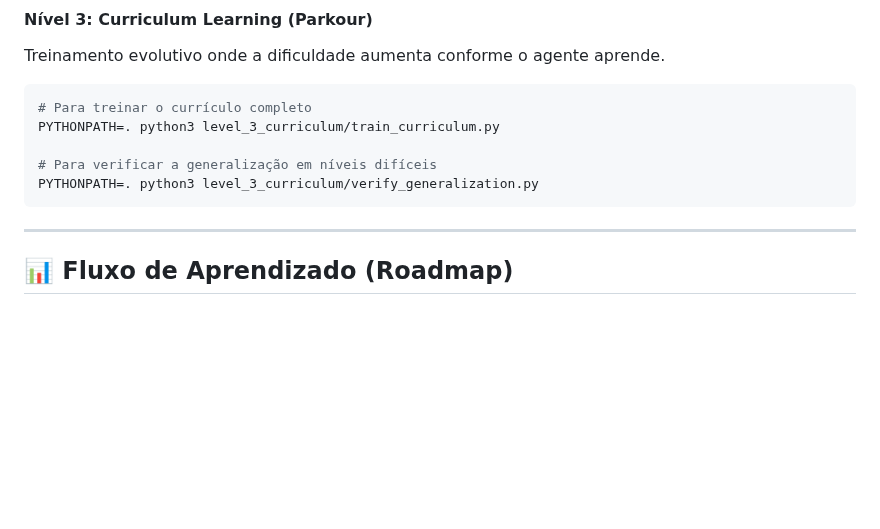
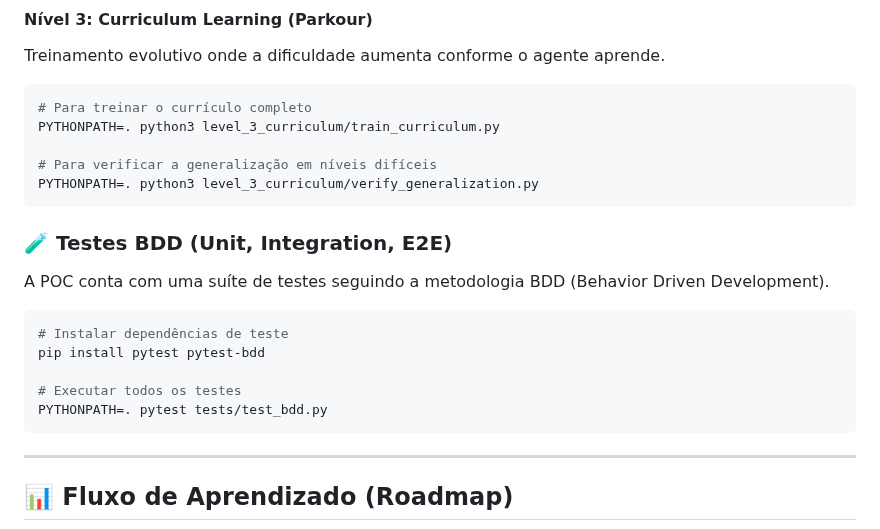
Before and after one commit to govinda777/gym_curriculum_poc, a Markdown page: README.md, the part around the change. GitHub-like rendering; blank space fills up the shorter version.

````diff
--- a/README.md
+++ b/README.md
@@ -67,6 +67,16 @@ PYTHONPATH=. python3 level_3_curriculum/train_curriculum.py
 PYTHONPATH=. python3 level_3_curriculum/verify_generalization.py
 ```
 
+### 🧪 Testes BDD (Unit, Integration, E2E)
+A POC conta com uma suíte de testes seguindo a metodologia BDD (Behavior Driven Development).
+```bash
+# Instalar dependências de teste
+pip install pytest pytest-bdd
+
+# Executar todos os testes
+PYTHONPATH=. pytest tests/test_bdd.py
+```
+
 ---
 
 ## 📊 Fluxo de Aprendizado (Roadmap)
````
Also changed, not shown: level_1_pathfinding/README.md (+3 -0 lines), level_3_curriculum/README.md (+3 -0 lines), level_1_pathfinding/pathfinding_viz.png (added), level_3_curriculum/parkour_viz.png (added), 3 other files.
